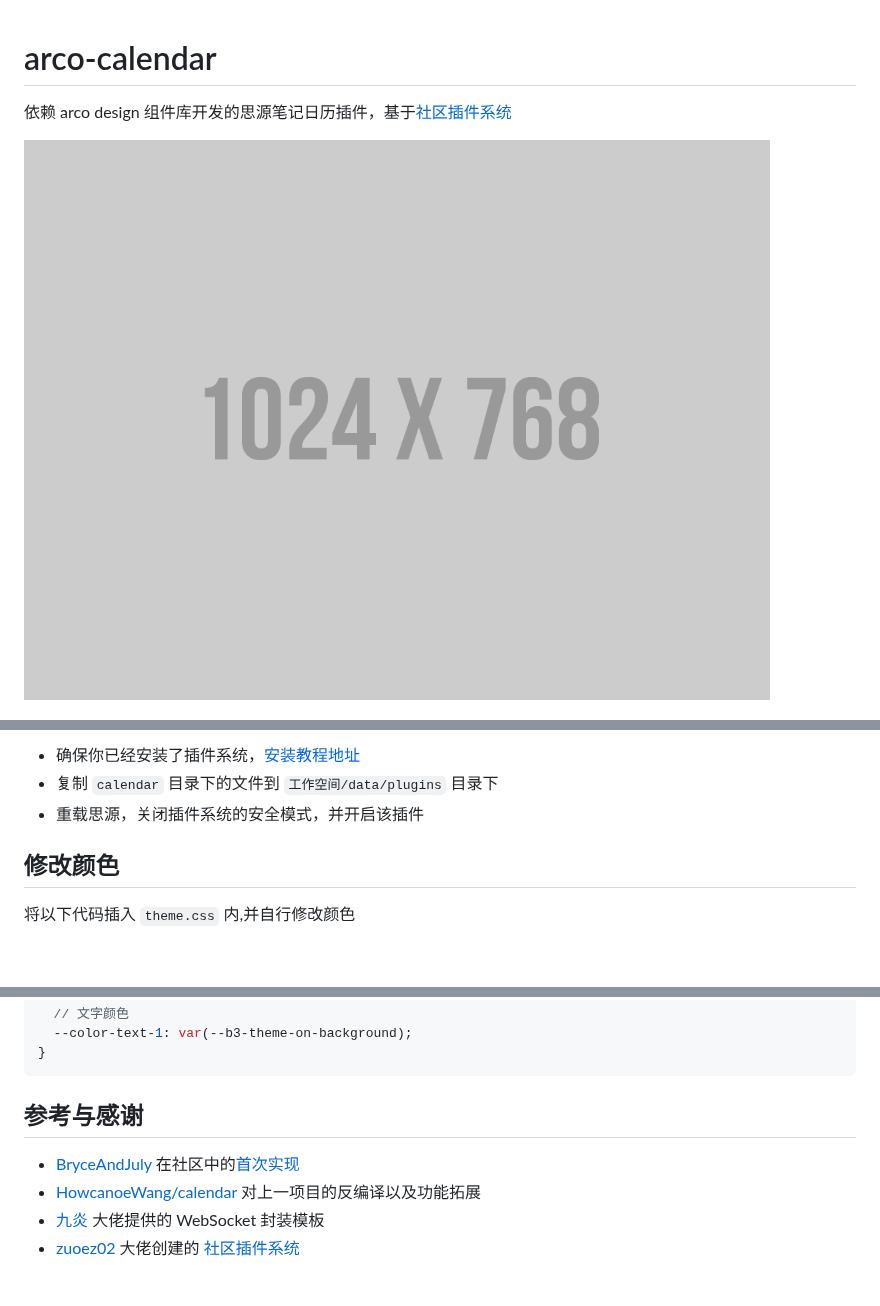
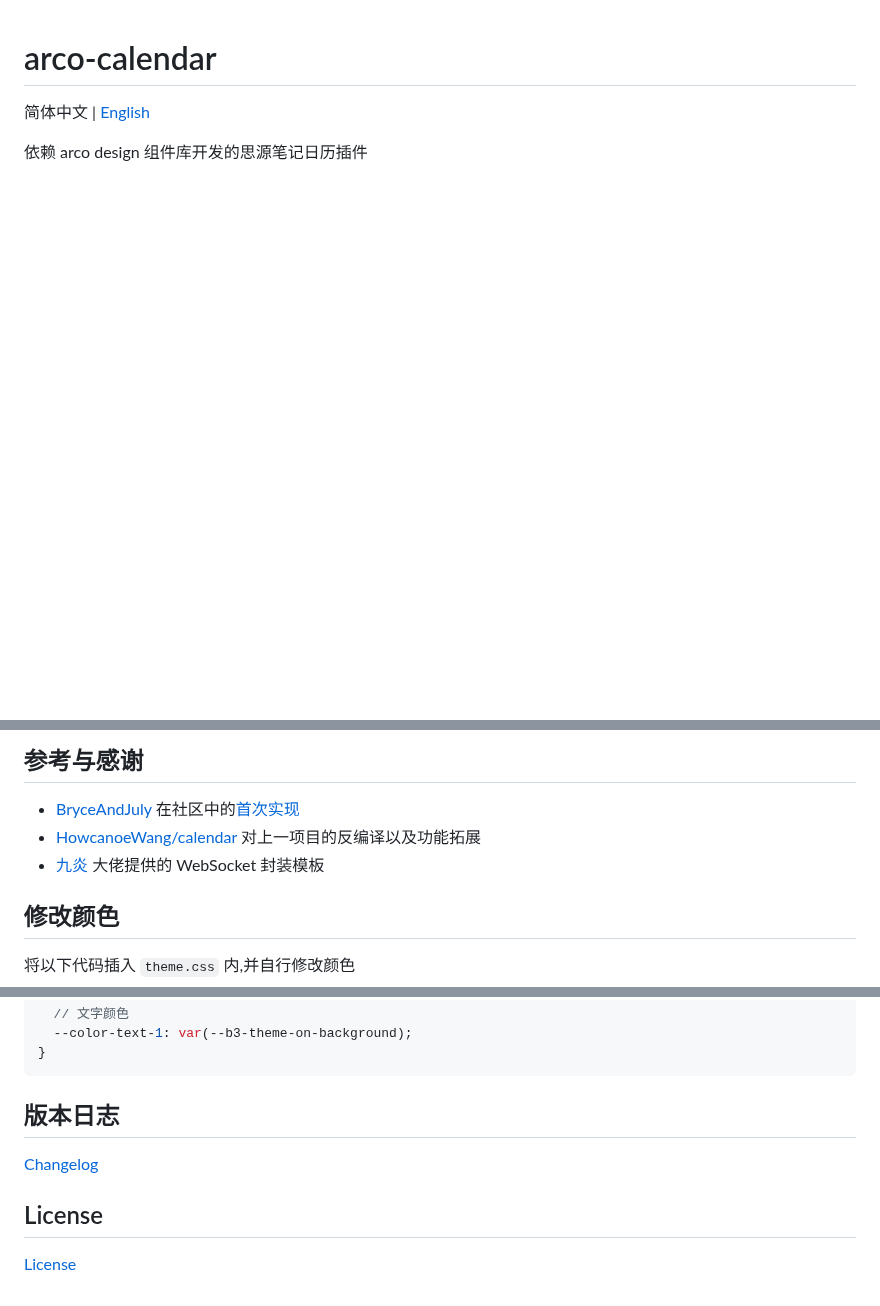
Before and after one commit to svchord/siyuan-arco-calendar, a Markdown page: README.md, 3 parts joined by grey strips. Drawn GitHub-style; pictures changed too: preview.png; blank space fills up the shorter version.

````diff
--- a/README.md
+++ b/README.md
@@ -1,6 +1,6 @@
 # arco-calendar
 
-依赖 arco design 组件库开发的思源笔记日历插件，基于[社区插件系统](https://github.com/zuoez02/siyuan-plugin-system)
+简体中文 \| [English](README_en_US.md)
 
-![预览图](preview.png)
+依赖 arco design 组件库开发的思源笔记日历插件
 
@@ -8,7 +8,9 @@
 
-- 确保你已经安装了插件系统，[安装教程地址](https://github.com/zuoez02/siyuan-plugin-system/blob/main/README_zh.md)
-- 复制 `calendar` 目录下的文件到 `工作空间/data/plugins` 目录下
-- 重载思源，关闭插件系统的安全模式，并开启该插件
+## 参考与感谢
+
+- [BryceAndJuly](https://github.com/BryceAndJuly) 在社区中的[首次实现](https://ld246.com/article/1662969146166)
+- [HowcanoeWang/calendar](https://github.com/HowcanoeWang/calendar) 对上一项目的反编译以及功能拓展
+- [九炎](https://github.com/leolee9086) 大佬提供的 WebSocket 封装模板
 
 ## 修改颜色
 
@@ -43,9 +45,10 @@
 }
 ```
 
-## 参考与感谢
+## 版本日志
 
-- [BryceAndJuly](https://github.com/BryceAndJuly) 在社区中的[首次实现](https://ld246.com/article/1662969146166)
-- [HowcanoeWang/calendar](https://github.com/HowcanoeWang/calendar) 对上一项目的反编译以及功能拓展
-- [九炎](https://github.com/leolee9086) 大佬提供的 WebSocket 封装模板
-- [zuoez02](https://github.com/zuoez02) 大佬创建的 [社区插件系统](https://github.com/zuoez02/siyuan-plugin-system)
+[Changelog](./CHANGELOG.md)
+
+## License
+
+[License](./LICENSE)
````
Also changed, not shown: other parts of README.md (+1 -1 lines), README_en_US.md (added, +54 -0 lines), README_zh_CN.md (deleted, +0 -147 lines), icon.png, 2 other files.
